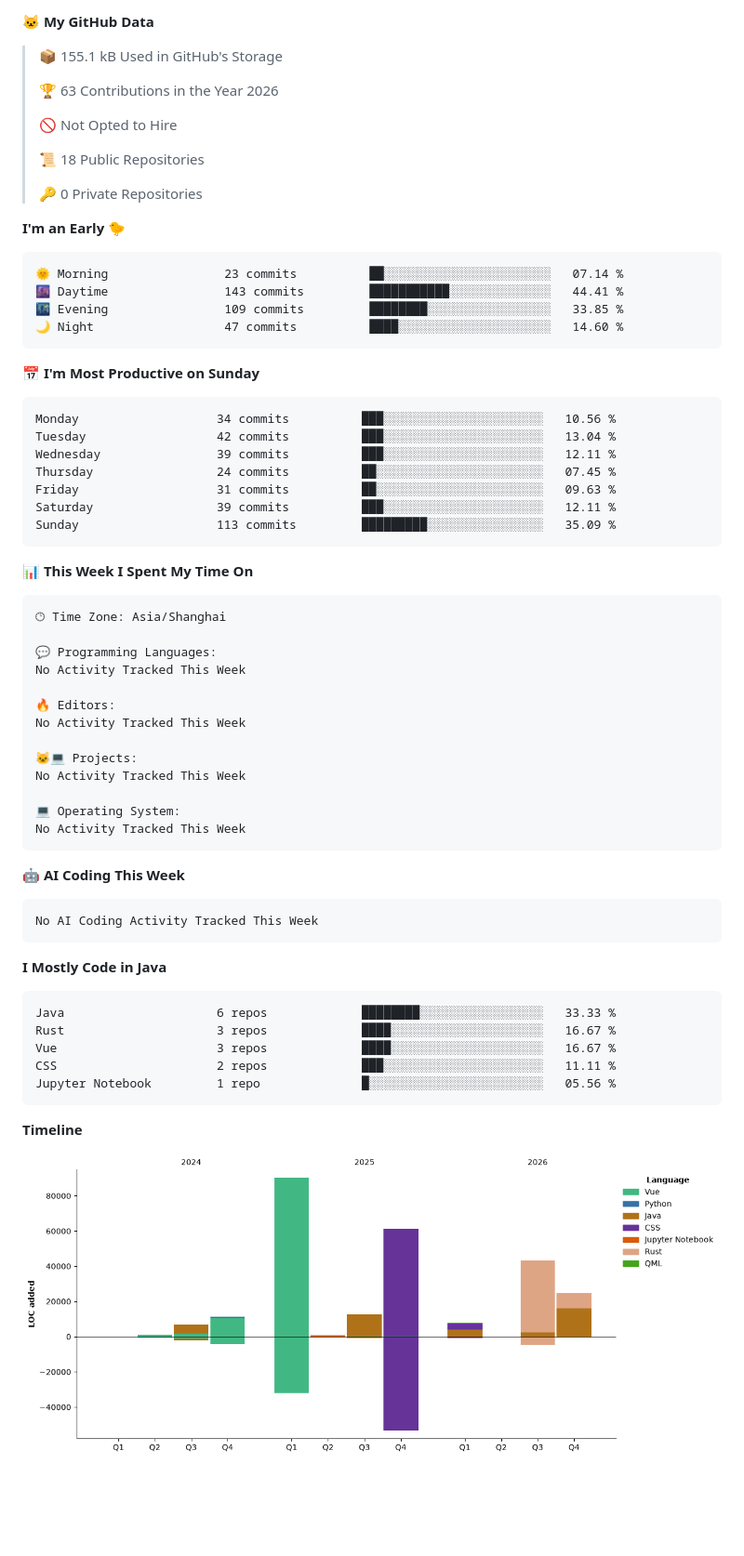
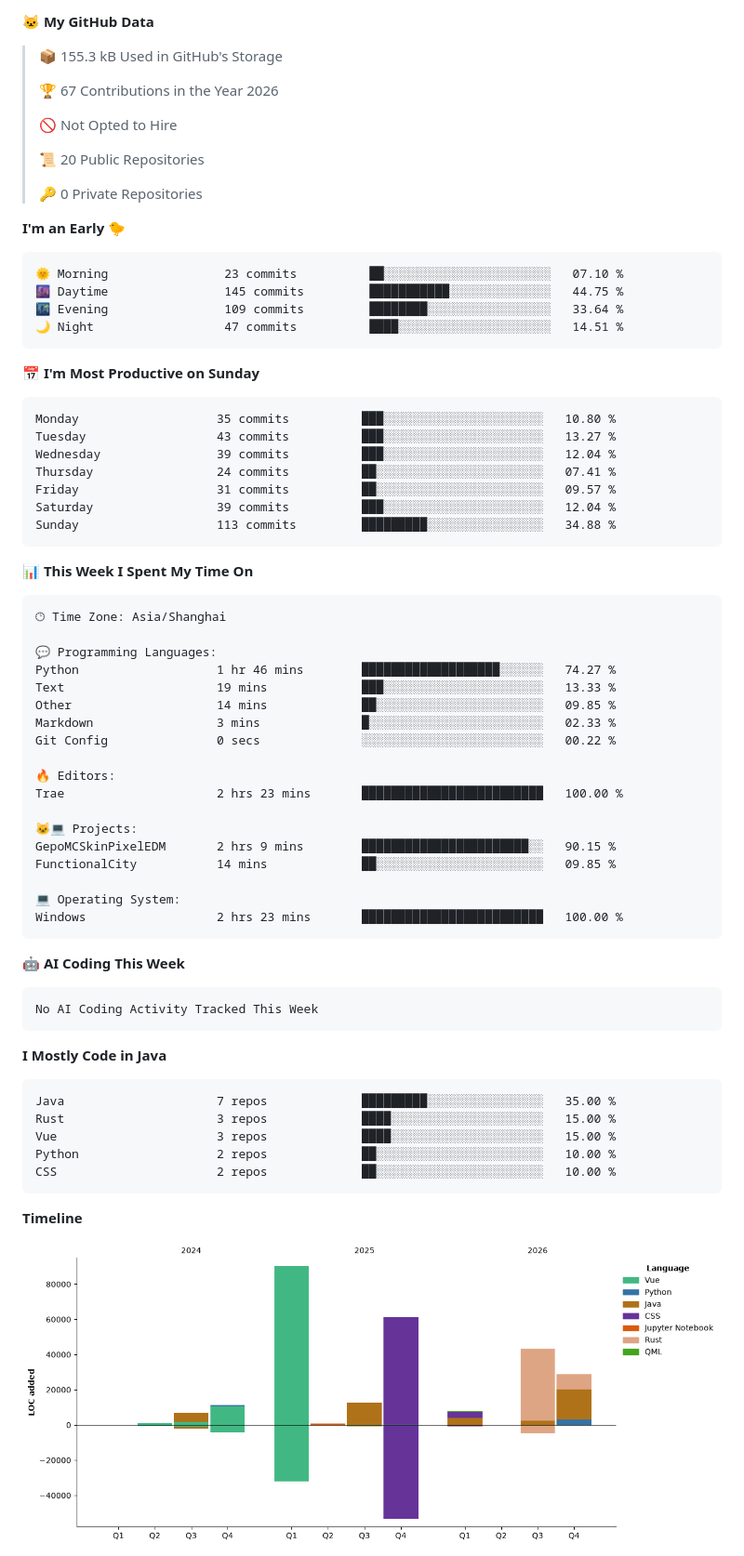
Before and after one commit to suq-weer/suq-weer, a Markdown page: README.md, the part around one of its changes. Shown at 93% size. GitHub-like rendering; pictures changed too: assets/bar_graph.png; blank space fills up the shorter version.

Commit message:
Updated with Dev Metrics

````diff
--- a/README.md
+++ b/README.md
@@ -50,33 +46,33 @@
 **🐱 My GitHub Data**
 
-> 📦 155.1 kB Used in GitHub's Storage
+> 📦 155.3 kB Used in GitHub's Storage
  >
-> 🏆 63 Contributions in the Year 2026
+> 🏆 67 Contributions in the Year 2026
  >
 > 🚫 Not Opted to Hire
  >
-> 📜 18 Public Repositories
+> 📜 20 Public Repositories
  >
 > 🔑 0 Private Repositories
  >
 **I'm an Early 🐤**
 
 ```text
-🌞 Morning                23 commits          ██░░░░░░░░░░░░░░░░░░░░░░░   07.14 %
-🌆 Daytime                143 commits         ███████████░░░░░░░░░░░░░░   44.41 %
-🌃 Evening                109 commits         ████████░░░░░░░░░░░░░░░░░   33.85 %
-🌙 Night                  47 commits          ████░░░░░░░░░░░░░░░░░░░░░   14.60 %
+🌞 Morning                23 commits          ██░░░░░░░░░░░░░░░░░░░░░░░   07.10 %
+🌆 Daytime                145 commits         ███████████░░░░░░░░░░░░░░   44.75 %
+🌃 Evening                109 commits         ████████░░░░░░░░░░░░░░░░░   33.64 %
+🌙 Night                  47 commits          ████░░░░░░░░░░░░░░░░░░░░░   14.51 %
 ```
 📅 **I'm Most Productive on Sunday**
 
 ```text
-Monday                   34 commits          ███░░░░░░░░░░░░░░░░░░░░░░   10.56 %
-Tuesday                  42 commits          ███░░░░░░░░░░░░░░░░░░░░░░   13.04 %
-Wednesday                39 commits          ███░░░░░░░░░░░░░░░░░░░░░░   12.11 %
-Thursday                 24 commits          ██░░░░░░░░░░░░░░░░░░░░░░░   07.45 %
-Friday                   31 commits          ██░░░░░░░░░░░░░░░░░░░░░░░   09.63 %
-Saturday                 39 commits          ███░░░░░░░░░░░░░░░░░░░░░░   12.11 %
-Sunday                   113 commits         █████████░░░░░░░░░░░░░░░░   35.09 %
+Monday                   35 commits          ███░░░░░░░░░░░░░░░░░░░░░░   10.80 %
+Tuesday                  43 commits          ███░░░░░░░░░░░░░░░░░░░░░░   13.27 %
+Wednesday                39 commits          ███░░░░░░░░░░░░░░░░░░░░░░   12.04 %
+Thursday                 24 commits          ██░░░░░░░░░░░░░░░░░░░░░░░   07.41 %
+Friday                   31 commits          ██░░░░░░░░░░░░░░░░░░░░░░░   09.57 %
+Saturday                 39 commits          ███░░░░░░░░░░░░░░░░░░░░░░   12.04 %
+Sunday                   113 commits         █████████░░░░░░░░░░░░░░░░   34.88 %
 ```
 
 
@@ -86,16 +82,21 @@ Sunday                   113 commits         █████████░░
 🕑︎ Time Zone: Asia/Shanghai
 
 💬 Programming Languages:
-No Activity Tracked This Week
+Python                   1 hr 46 mins        ███████████████████░░░░░░   74.27 %
+Text                     19 mins             ███░░░░░░░░░░░░░░░░░░░░░░   13.33 %
+Other                    14 mins             ██░░░░░░░░░░░░░░░░░░░░░░░   09.85 %
+Markdown                 3 mins              █░░░░░░░░░░░░░░░░░░░░░░░░   02.33 %
+Git Config               0 secs              ░░░░░░░░░░░░░░░░░░░░░░░░░   00.22 %
 
 🔥 Editors:
-No Activity Tracked This Week
+Trae                     2 hrs 23 mins       █████████████████████████   100.00 %
 
 🐱‍💻 Projects:
-No Activity Tracked This Week
+GepoMCSkinPixelEDM       2 hrs 9 mins        ███████████████████████░░   90.15 %
+FunctionalCity           14 mins             ██░░░░░░░░░░░░░░░░░░░░░░░   09.85 %
 
 💻 Operating System:
-No Activity Tracked This Week
+Windows                  2 hrs 23 mins       █████████████████████████   100.00 %
 ```
 
 🤖 **AI Coding This Week**
@@ -107,11 +108,11 @@ No AI Coding Activity Tracked This Week
 **I Mostly Code in Java**
 
 ```text
-Java                     6 repos             ████████░░░░░░░░░░░░░░░░░   33.33 %
-Rust                     3 repos             ████░░░░░░░░░░░░░░░░░░░░░   16.67 %
-Vue                      3 repos             ████░░░░░░░░░░░░░░░░░░░░░   16.67 %
-CSS                      2 repos             ███░░░░░░░░░░░░░░░░░░░░░░   11.11 %
-Jupyter Notebook         1 repo              █░░░░░░░░░░░░░░░░░░░░░░░░   05.56 %
+Java                     7 repos             █████████░░░░░░░░░░░░░░░░   35.00 %
+Rust                     3 repos             ████░░░░░░░░░░░░░░░░░░░░░   15.00 %
+Vue                      3 repos             ████░░░░░░░░░░░░░░░░░░░░░   15.00 %
+Python                   2 repos             ██░░░░░░░░░░░░░░░░░░░░░░░   10.00 %
+CSS                      2 repos             ██░░░░░░░░░░░░░░░░░░░░░░░   10.00 %
 ```
 
 
````
Also changed, not shown: other parts of README.md (+1 -5 lines).
